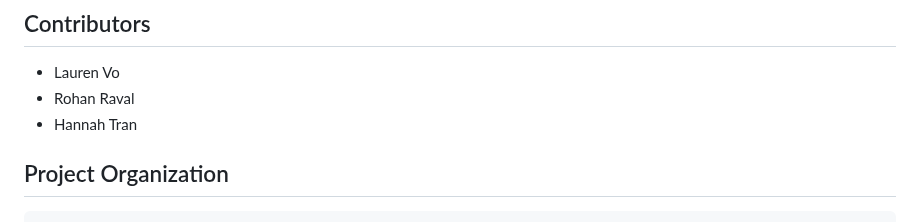
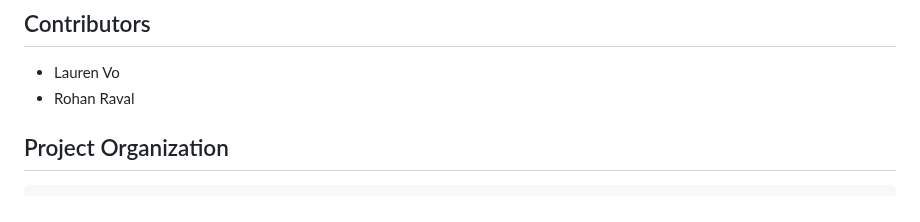
Before and after one commit to Data-Science-Alliance/Mapping-Youth-Opportunity-Deserts, a Markdown page: README.md, the part around the change. Rendered like a GitHub page.

```diff
--- a/README.md
+++ b/README.md
@@ -7,7 +7,6 @@ Access to positive youth development opportunities—including after-school prog
 
 - Lauren Vo
 - Rohan Raval
-- Hannah Tran
 
 
 ## Project Organization
```
